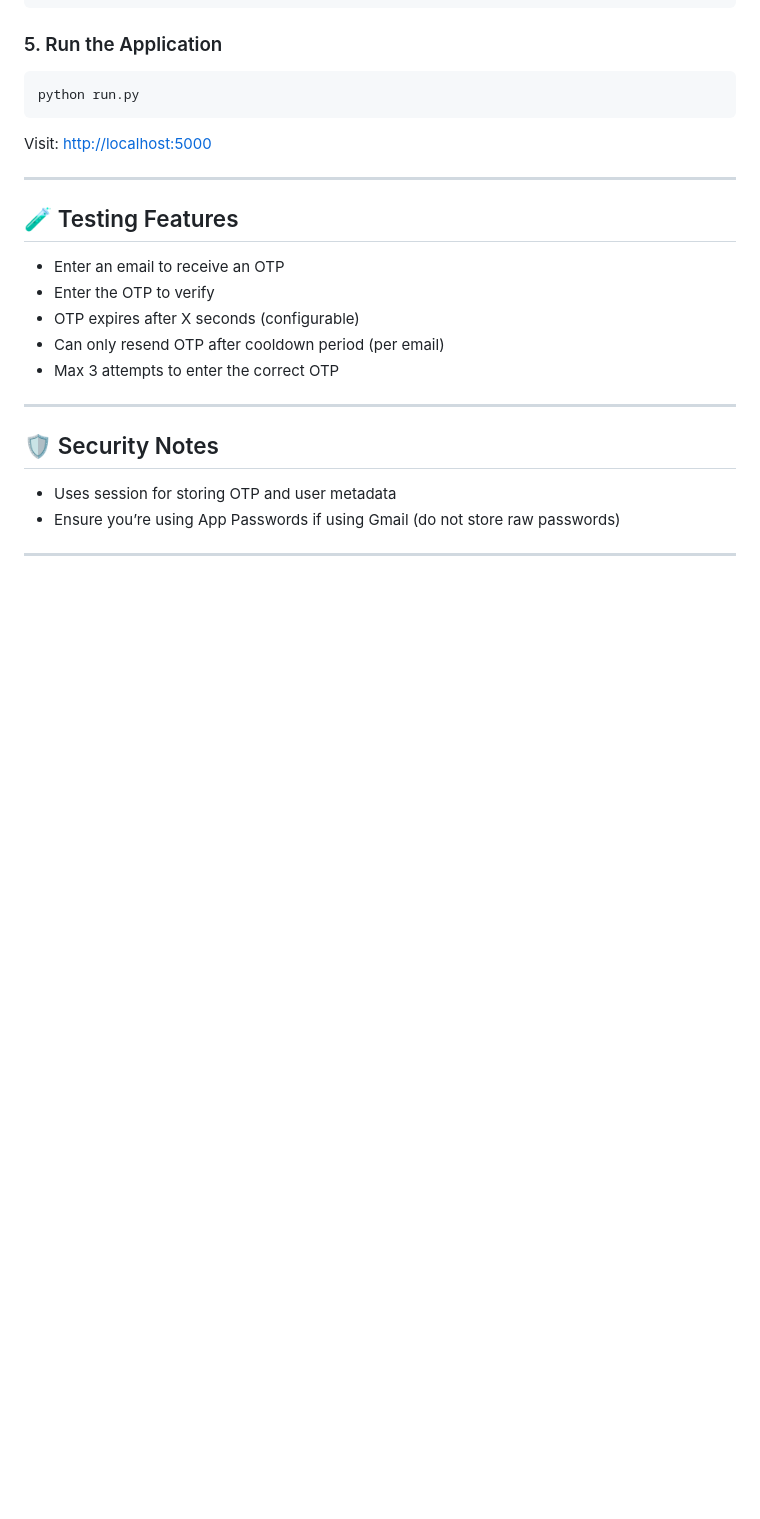
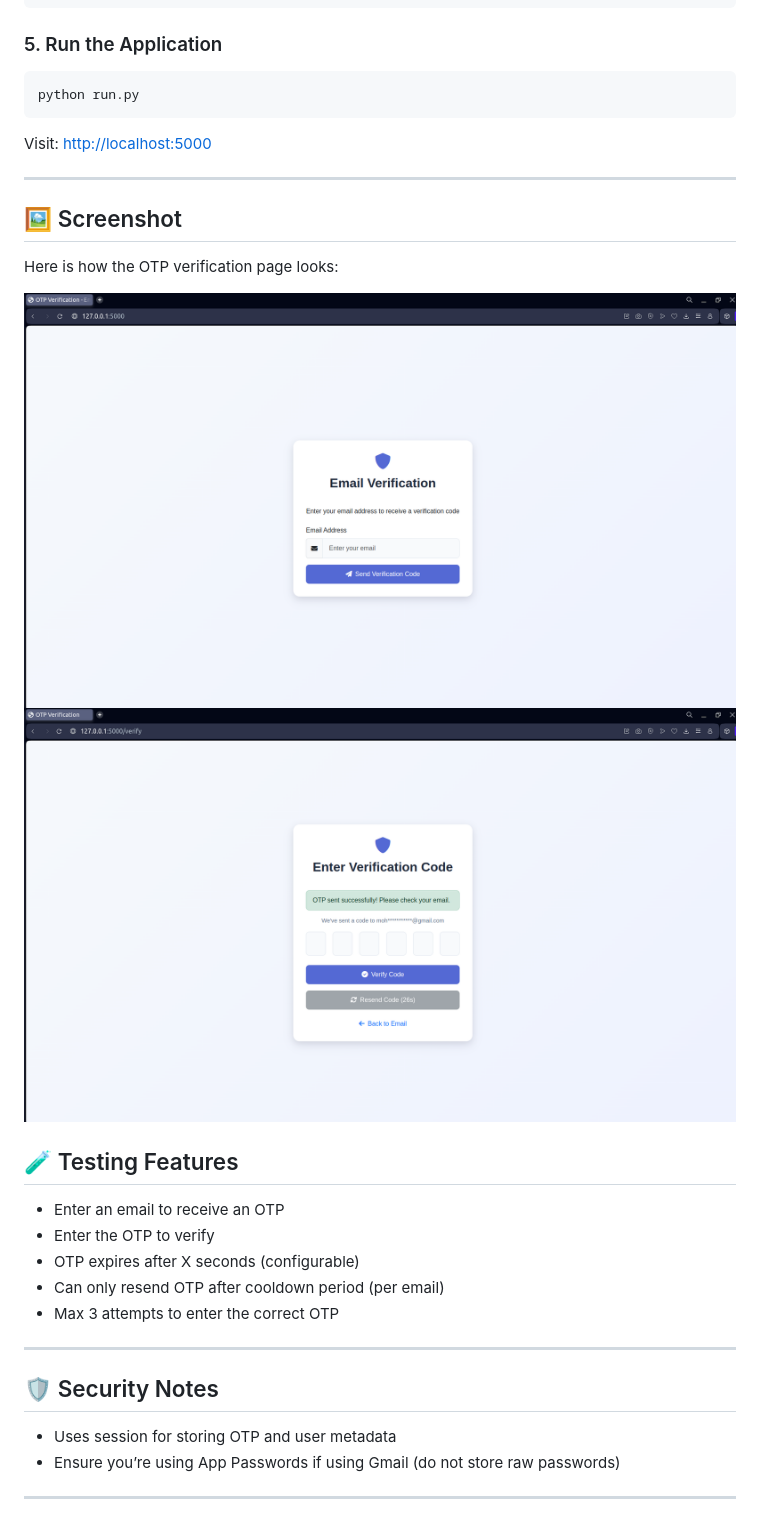
Before and after one commit to rinas21/otp-email-verification, a Markdown page: README.md, the part around the change. Drawn GitHub-style; pictures changed too: screenshots/homepage.png (added), screenshots/page2.png (added); blank space fills up the shorter version.

Commit message:
screenshot added

```diff
--- a/README.md
+++ b/README.md
@@ -95,6 +95,13 @@ python run.py
 Visit: [http://localhost:5000](http://localhost:5000)
 
 ---
+## 🖼️ Screenshot
+
+Here is how the OTP verification page looks:
+
+![OTP Verification Page](screenshots/homepage.png)
+![OTP Verification Page](screenshots/page2.png)
+
 
 ## 🧪 Testing Features
 
```
